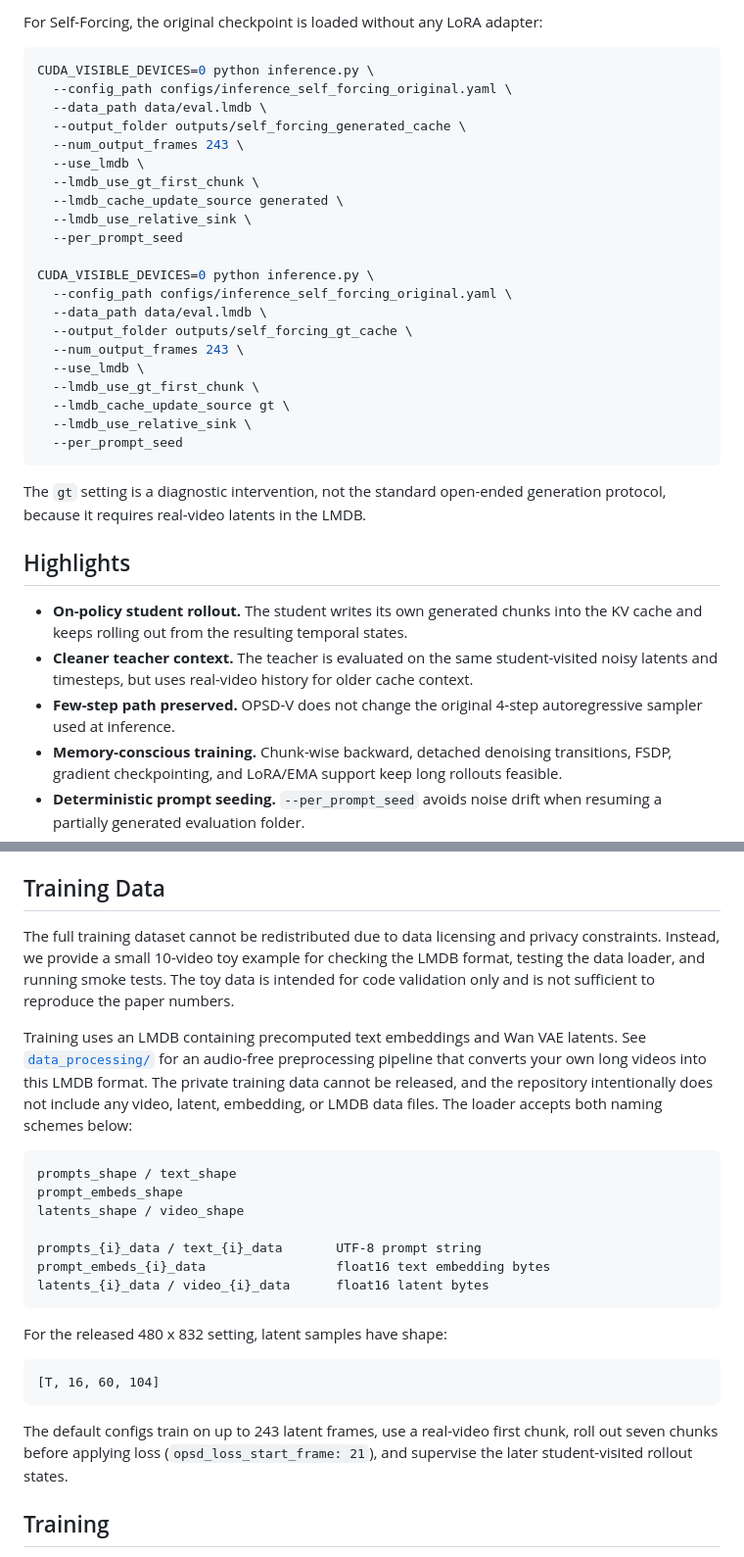
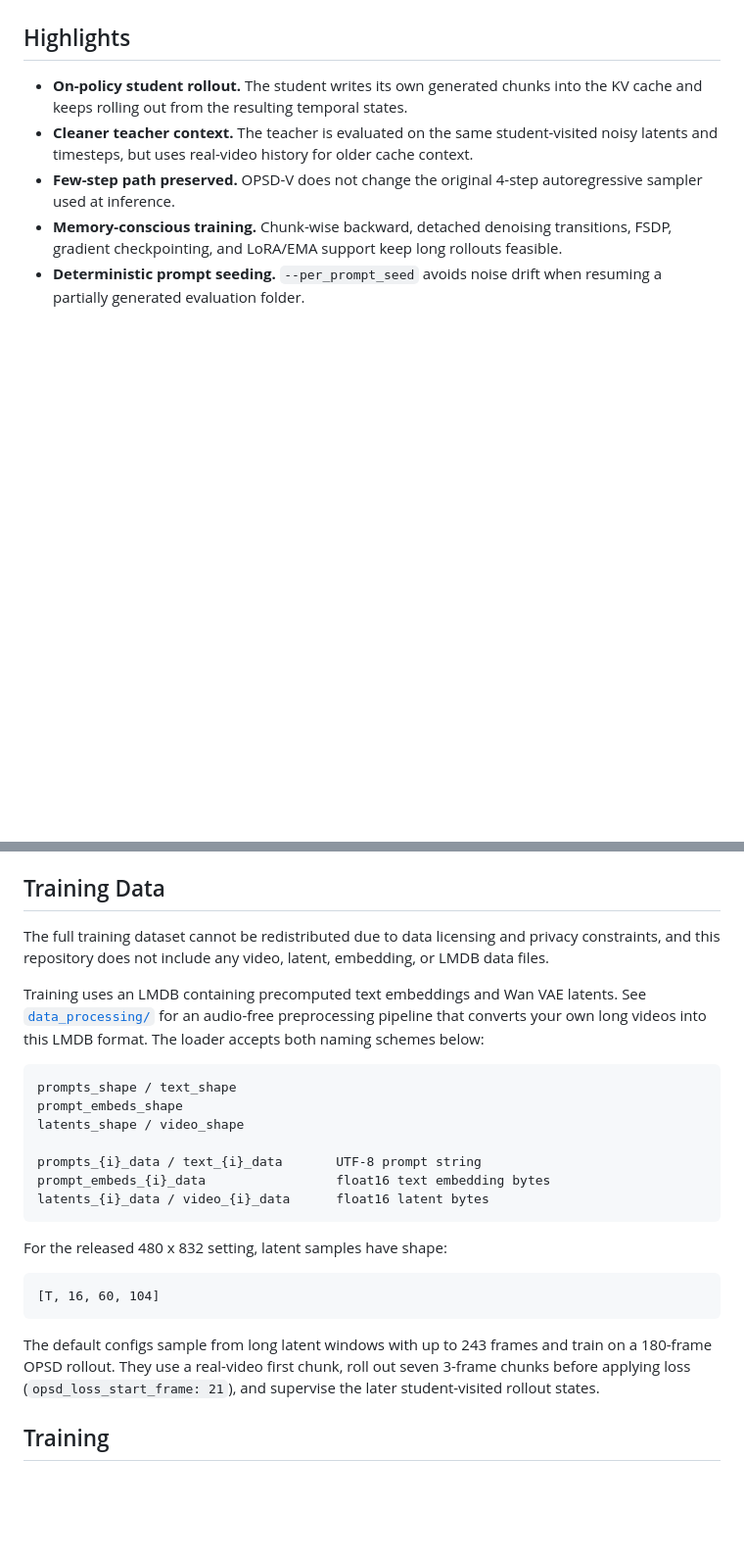
Before and after one commit to MeiGen-AI/OPSD-V, a Markdown page: README.md, 2 parts joined by grey strips. Shown at 98% size. GitHub-like rendering; blank space fills up the shorter version.

````diff
--- a/README.md
+++ b/README.md
@@ -112,31 +87,3 @@ CUDA_VISIBLE_DEVICES=0 python inference.py \
-For Self-Forcing, the original checkpoint is loaded without any LoRA adapter:
-
-```bash
-CUDA_VISIBLE_DEVICES=0 python inference.py \
-  --config_path configs/inference_self_forcing_original.yaml \
-  --data_path data/eval.lmdb \
-  --output_folder outputs/self_forcing_generated_cache \
-  --num_output_frames 243 \
-  --use_lmdb \
-  --lmdb_use_gt_first_chunk \
-  --lmdb_cache_update_source generated \
-  --lmdb_use_relative_sink \
-  --per_prompt_seed
-
-CUDA_VISIBLE_DEVICES=0 python inference.py \
-  --config_path configs/inference_self_forcing_original.yaml \
-  --data_path data/eval.lmdb \
-  --output_folder outputs/self_forcing_gt_cache \
-  --num_output_frames 243 \
-  --use_lmdb \
-  --lmdb_use_gt_first_chunk \
-  --lmdb_cache_update_source gt \
-  --lmdb_use_relative_sink \
-  --per_prompt_seed
-```
-
-The `gt` setting is a diagnostic intervention, not the standard open-ended
-generation protocol, because it requires real-video latents in the LMDB.
 
 ## Highlights
 
@@ -275,16 +232,13 @@ Base generator checkpoints may store weights under `generator`, `generator_ema`,
 
 ## Training Data
 
-The full training dataset cannot be redistributed due to data licensing and privacy constraints.
-Instead, we provide a small 10-video toy example for checking the LMDB format,
-testing the data loader, and running smoke tests. The toy data is intended for
-code validation only and is not sufficient to reproduce the paper numbers.
+The full training dataset cannot be redistributed due to data licensing and
+privacy constraints, and this repository does not include any video, latent,
+embedding, or LMDB data files.
 
 Training uses an LMDB containing precomputed text embeddings and Wan VAE latents.
 See [`data_processing/`](data_processing/) for an audio-free preprocessing
-pipeline that converts your own long videos into this LMDB format. The private
-training data cannot be released, and the repository intentionally does not
-include any video, latent, embedding, or LMDB data files.
+pipeline that converts your own long videos into this LMDB format.
 The loader accepts both naming schemes below:
 
 ```text
@@ -303,7 +257,10 @@ For the released 480 x 832 setting, latent samples have shape:
 [T, 16, 60, 104]
 ```
 
-The default configs train on up to 243 latent frames, use a real-video first chunk, roll out seven chunks before applying loss (`opsd_loss_start_frame: 21`), and supervise the later student-visited rollout states.
+The default configs sample from long latent windows with up to 243 frames and
+train on a 180-frame OPSD rollout. They use a real-video first chunk, roll out
+seven 3-frame chunks before applying loss (`opsd_loss_start_frame: 21`), and
+supervise the later student-visited rollout states.
 
 ## Training
 
````
Also changed, not shown: other parts of README.md (+91 -45 lines).
